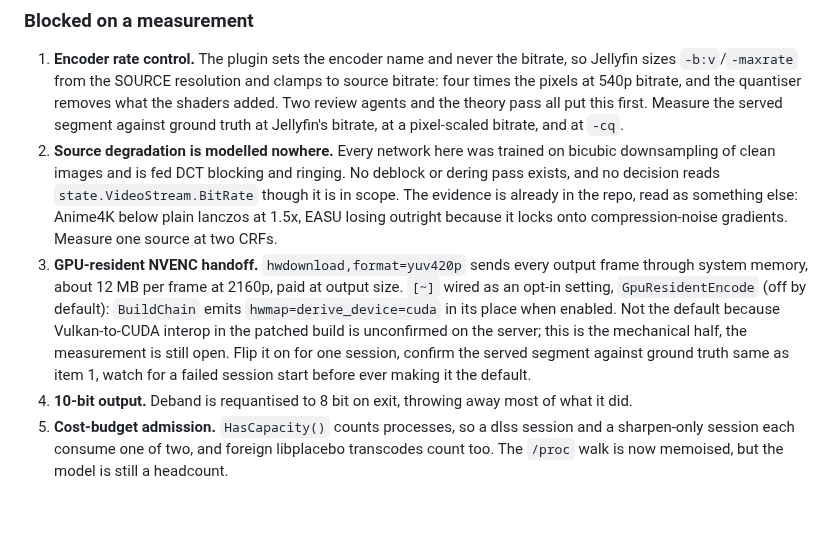
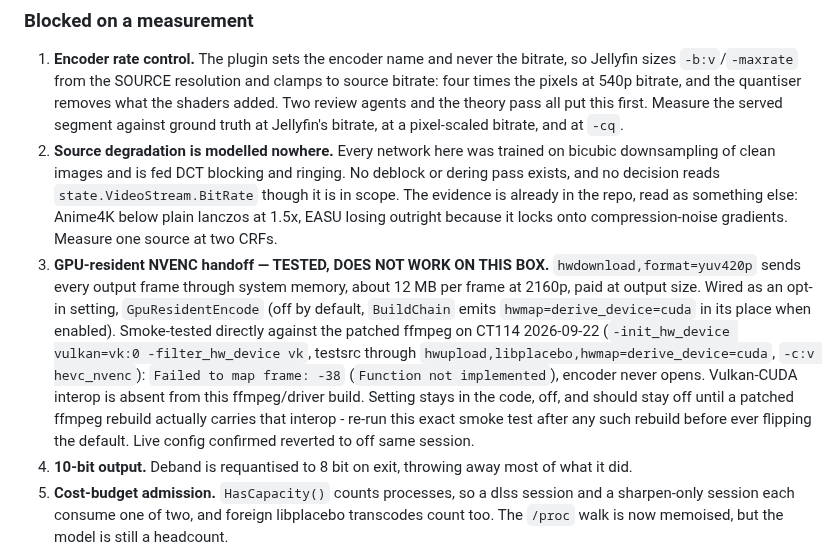
Before and after one commit to sanchitd5/jellyfin-gpu-upscale, a Markdown page: improvements.md, the part around the change. Drawn GitHub-style; blank space fills up the shorter version.

Commit message:
Record: GpuResidentEncode fails on CT114, Vulkan-CUDA interop absent
Smoke-tested hwmap=derive_device=cuda directly against the patched
ffmpeg: -38 Function not implemented, encoder never opens. Not a
code bug, the ffmpeg/driver build lacks the interop. Setting stays
off by default; live config confirmed reverted.

Co-Authored-By: Claude Sonnet 5 <noreply@anthropic.com>

```diff
--- a/improvements.md
+++ b/improvements.md
@@ -357,13 +357,16 @@ Ordered by what is at stake.
    exists, and no decision reads `state.VideoStream.BitRate` though it is in scope. The evidence is
    already in the repo, read as something else: Anime4K below plain lanczos at 1.5x, EASU losing
    outright because it locks onto compression-noise gradients. Measure one source at two CRFs.
-3. **GPU-resident NVENC handoff.** `hwdownload,format=yuv420p` sends every output frame through
-   system memory, about 12 MB per frame at 2160p, paid at output size. `[~]` wired as an opt-in
-   setting, `GpuResidentEncode` (off by default): `BuildChain` emits `hwmap=derive_device=cuda`
-   in its place when enabled. Not the default because Vulkan-to-CUDA interop in the patched build
-   is unconfirmed on the server; this is the mechanical half, the measurement is still open. Flip
-   it on for one session, confirm the served segment against ground truth same as item 1, watch
-   for a failed session start before ever making it the default.
+3. **GPU-resident NVENC handoff — TESTED, DOES NOT WORK ON THIS BOX.** `hwdownload,format=yuv420p`
+   sends every output frame through system memory, about 12 MB per frame at 2160p, paid at output
+   size. Wired as an opt-in setting, `GpuResidentEncode` (off by default, `BuildChain` emits
+   `hwmap=derive_device=cuda` in its place when enabled). Smoke-tested directly against the patched
+   ffmpeg on CT114 2026-09-22 (`-init_hw_device vulkan=vk:0 -filter_hw_device vk`, testsrc through
+   `hwupload,libplacebo,hwmap=derive_device=cuda`, `-c:v hevc_nvenc`): `Failed to map frame: -38`
+   (`Function not implemented`), encoder never opens. Vulkan-CUDA interop is absent from this
+   ffmpeg/driver build. Setting stays in the code, off, and should stay off until a patched ffmpeg
+   rebuild actually carries that interop - re-run this exact smoke test after any such rebuild
+   before ever flipping the default. Live config confirmed reverted to off same session.
 4. **10-bit output.** Deband is requantised to 8 bit on exit, throwing away most of what it did.
 5. **Cost-budget admission.** `HasCapacity()` counts processes, so a dlss session and a sharpen-only
    session each consume one of two, and foreign libplacebo transcodes count too. The `/proc` walk is
```
